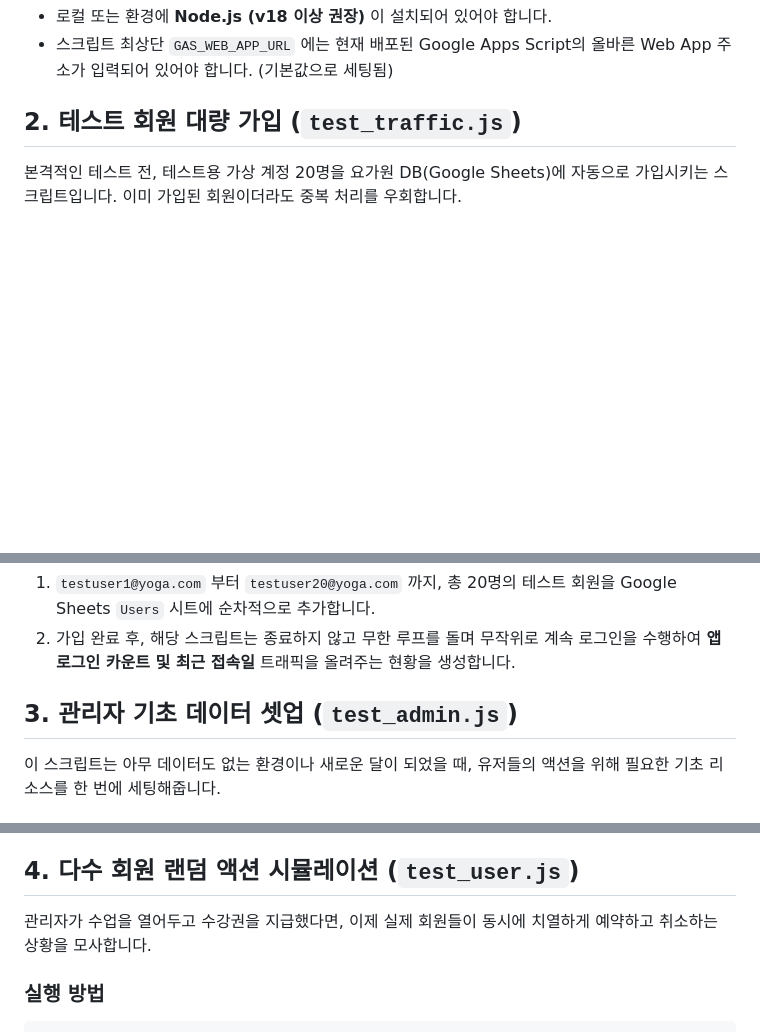
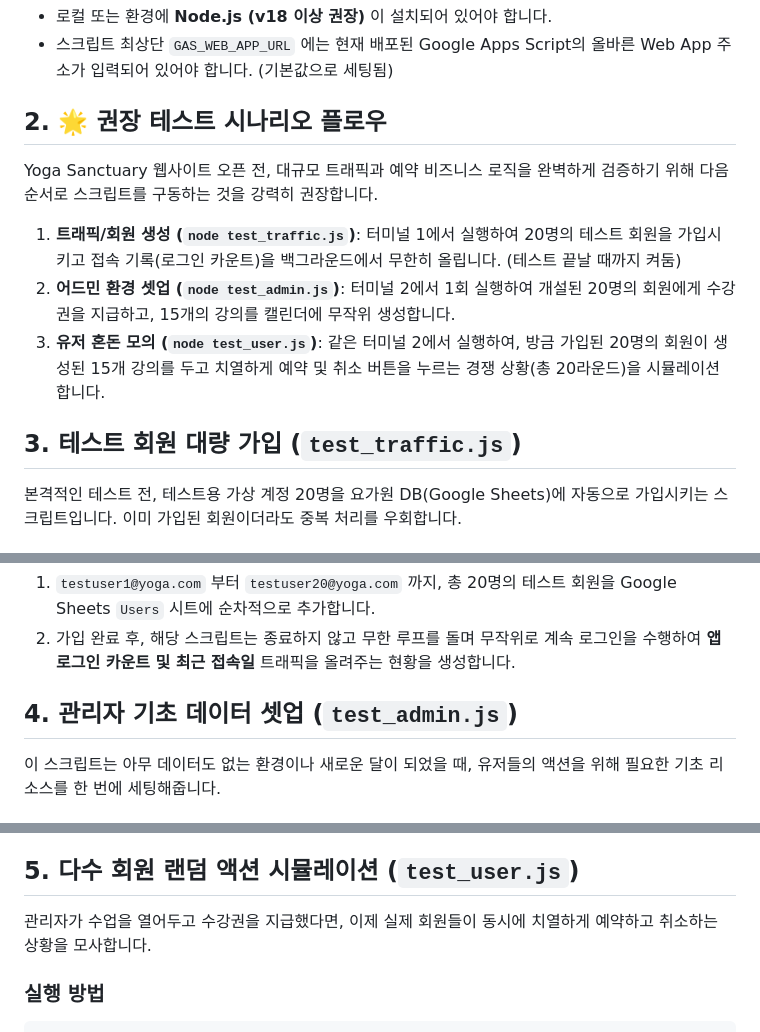
Before and after one commit to jejucoding101/202603-yoga, a Markdown page: docs/TEST_GUIDE.md, 3 parts joined by grey strips. GitHub-like rendering; blank space fills up the shorter version.

Commit message:
docs: add recommended simulation flow to TEST_GUIDE

```diff
--- a/docs/TEST_GUIDE.md
+++ b/docs/TEST_GUIDE.md
@@ -8,7 +8,14 @@
 - 로컬 또는 환경에 **Node.js (v18 이상 권장)** 이 설치되어 있어야 합니다.
 - 스크립트 최상단 `GAS_WEB_APP_URL` 에는 현재 배포된 Google Apps Script의 올바른 Web App 주소가 입력되어 있어야 합니다. (기본값으로 세팅됨)
 
-## 2. 테스트 회원 대량 가입 (`test_traffic.js`)
+## 2. 🌟 권장 테스트 시나리오 플로우
+Yoga Sanctuary 웹사이트 오픈 전, 대규모 트래픽과 예약 비즈니스 로직을 완벽하게 검증하기 위해 다음 순서로 스크립트를 구동하는 것을 강력히 권장합니다.
+
+1. **트래픽/회원 생성 (`node test_traffic.js`)**: 터미널 1에서 실행하여 20명의 테스트 회원을 가입시키고 접속 기록(로그인 카운트)을 백그라운드에서 무한히 올립니다. (테스트 끝날 때까지 켜둠)
+2. **어드민 환경 셋업 (`node test_admin.js`)**: 터미널 2에서 1회 실행하여 개설된 20명의 회원에게 수강권을 지급하고, 15개의 강의를 캘린더에 무작위 생성합니다.
+3. **유저 혼돈 모의 (`node test_user.js`)**: 같은 터미널 2에서 실행하여, 방금 가입된 20명의 회원이 생성된 15개 강의를 두고 치열하게 예약 및 취소 버튼을 누르는 경쟁 상황(총 20라운드)을 시뮬레이션 합니다.
+
+## 3. 테스트 회원 대량 가입 (`test_traffic.js`)
 본격적인 테스트 전, 테스트용 가상 계정 20명을 요가원 DB(Google Sheets)에 자동으로 가입시키는 스크립트입니다. 이미 가입된 회원이더라도 중복 처리를 우회합니다.
 
 ### 실행 방법
@@ -20,7 +27,7 @@ node test_traffic.js
 1. `testuser1@yoga.com` 부터 `testuser20@yoga.com` 까지, 총 20명의 테스트 회원을 Google Sheets `Users` 시트에 순차적으로 추가합니다.
 2. 가입 완료 후, 해당 스크립트는 종료하지 않고 무한 루프를 돌며 무작위로 계속 로그인을 수행하여 **앱 로그인 카운트 및 최근 접속일** 트래픽을 올려주는 현황을 생성합니다.
 
-## 3. 관리자 기초 데이터 셋업 (`test_admin.js`)
+## 4. 관리자 기초 데이터 셋업 (`test_admin.js`)
 이 스크립트는 아무 데이터도 없는 환경이나 새로운 달이 되었을 때, 유저들의 액션을 위해 필요한 기초 리소스를 한 번에 세팅해줍니다.
 
 ### 실행 방법
@@ -33,7 +40,7 @@ node test_admin.js
 2. 현재 가입된 회원 (테스트 유저 포함) 최대 20명에게 **월간 무제한 수강권 (30일권, 30회)**을 일괄 발급합니다.
 3. 지정된 요가 강사진 (김서연, 박준호, 이하늘)의 클래스 15개를 오늘부터 향후 10일 사이 다양한 시간대에 걸쳐 무작위로 개설합니다.
 
-## 4. 다수 회원 랜덤 액션 시뮬레이션 (`test_user.js`)
+## 5. 다수 회원 랜덤 액션 시뮬레이션 (`test_user.js`)
 관리자가 수업을 열어두고 수강권을 지급했다면, 이제 실제 회원들이 동시에 치열하게 예약하고 취소하는 상황을 모사합니다.
 
 ### 실행 방법
```
